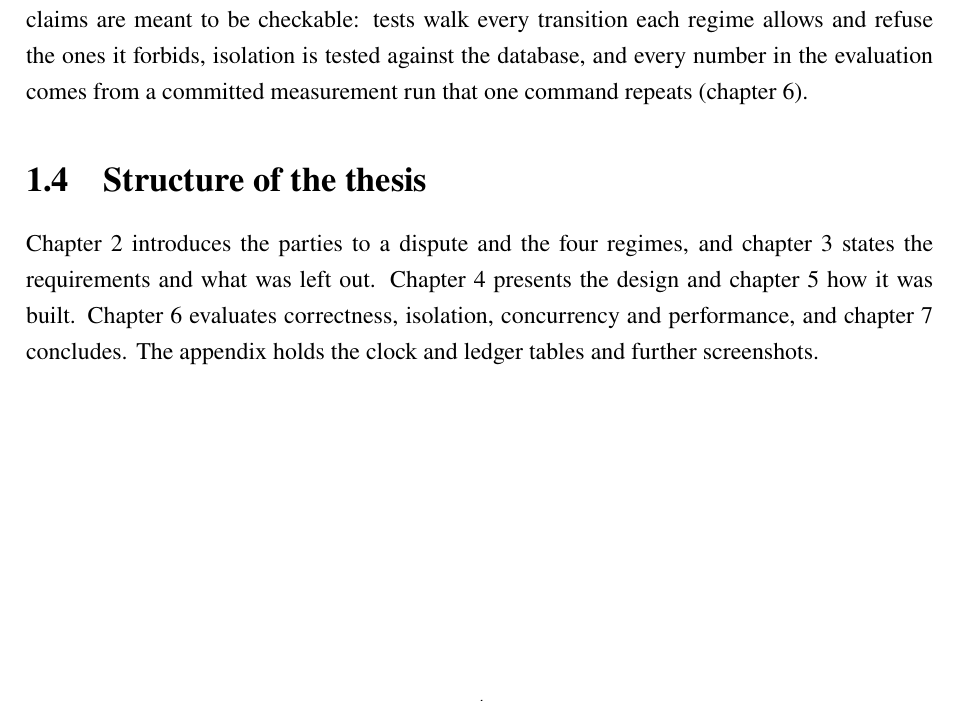
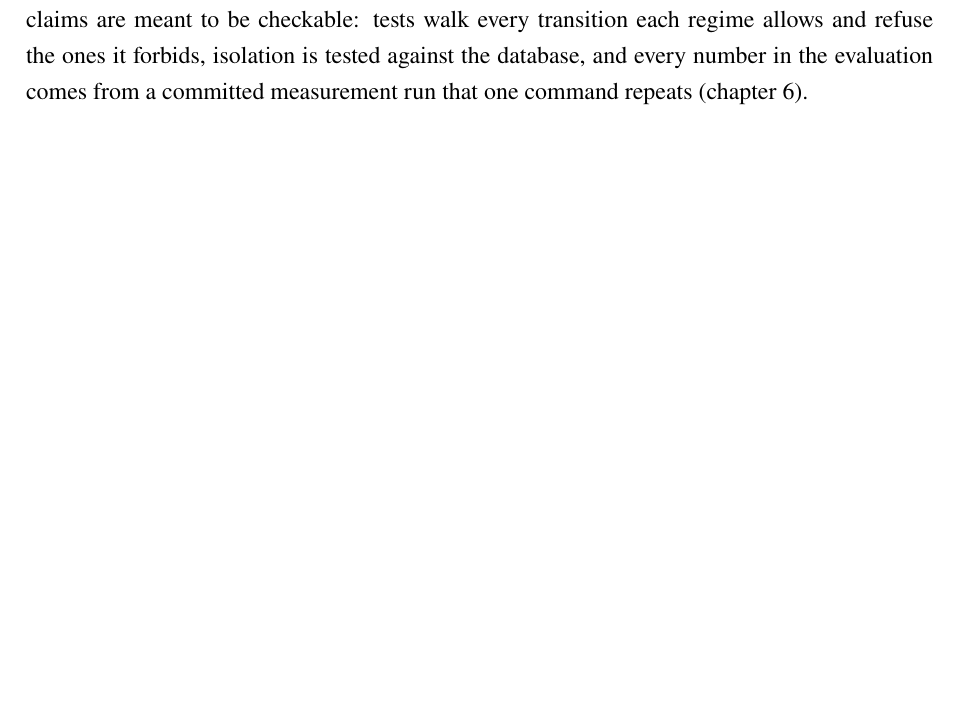
Before and after one commit to muneeebnaveeed/thesis-dispute-engine, a LaTeX thesis (docs/thesis/latex/main.tex, which reads docs/thesis/latex/chapters/01-introduction.tex): part of page 5 of 40, cut so that both start at the same text, the shorter picture padded with empty space. Compiled offline with pdfLaTeX.

Commit message:
docs(thesis): drop the structure-of-the-thesis section

```diff
--- a/docs/thesis/latex/chapters/01-introduction.tex
+++ b/docs/thesis/latex/chapters/01-introduction.tex
@@ -57,13 +57,3 @@ each dispute with readable rules that can hold a credit until a person justifies
 regime allows and refuse the ones it forbids, isolation is tested against the database, and every
 number in the evaluation comes from a committed measurement run that one command repeats
 (chapter~\ref{ch:evaluation}).
-
-\section{Structure of the thesis}
-\label{sec:intro-structure}
-
-Chapter~\ref{ch:background} introduces the parties to a dispute and the four regimes, and
-chapter~\ref{ch:requirements} states the requirements and what was left out.
-Chapter~\ref{ch:design} presents the design and chapter~\ref{ch:implementation} how it was built.
-Chapter~\ref{ch:evaluation} evaluates correctness, isolation, concurrency and performance, and
-chapter~\ref{ch:conclusion} concludes. The appendix holds the clock and ledger tables and further
-screenshots.
```
